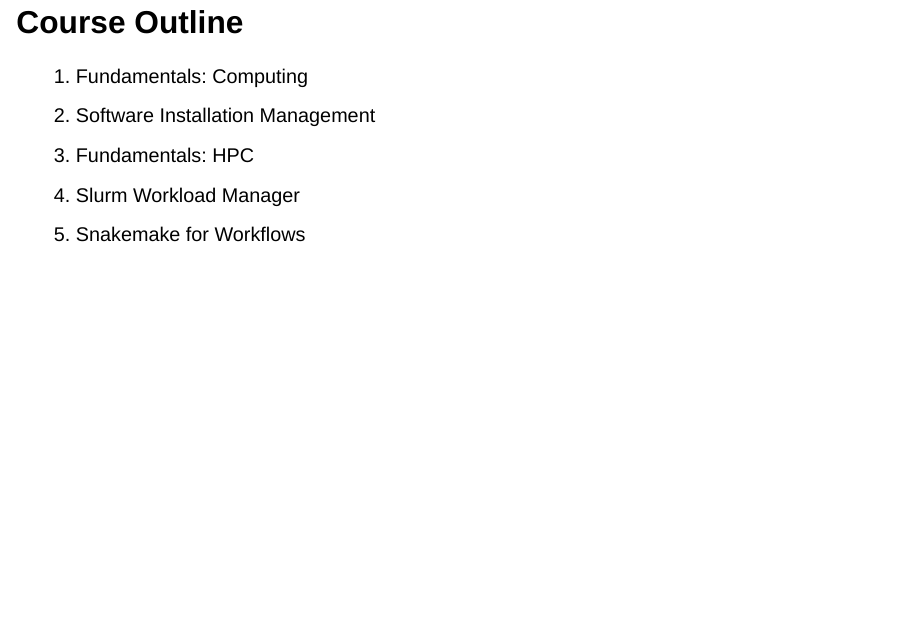
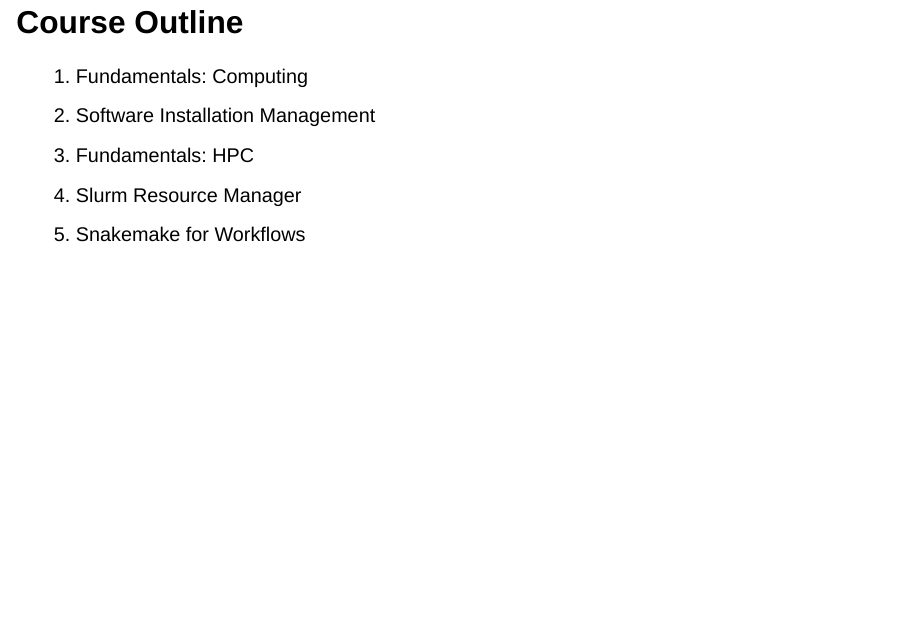
Before and after one commit to bihealth/edu-hpc-crash-course, a Quarto document (slides/01-fundamentals-computing.qmd): page 9 of 26. Rendered offline with R 4.5, knitr and Pandoc in place of Quarto, with nearby package versions; drawn as Slidy slides in place of the format the file asks for.

Commit message:
feat: Slurm Resource Manager slides

```diff
--- a/slides/01-fundamentals-computing.qmd
+++ b/slides/01-fundamentals-computing.qmd
@@ -101,7 +101,7 @@
 1. Fundamentals: Computing
 2. Software Installation Management
 3. Fundamentals: HPC
-4. Slurm Workload Manager
+4. Slurm Resource Manager
 5. Snakemake for Workflows
 
 ## Fundamentals: Computing {.inverse background-color="#70ADC1"}
```
